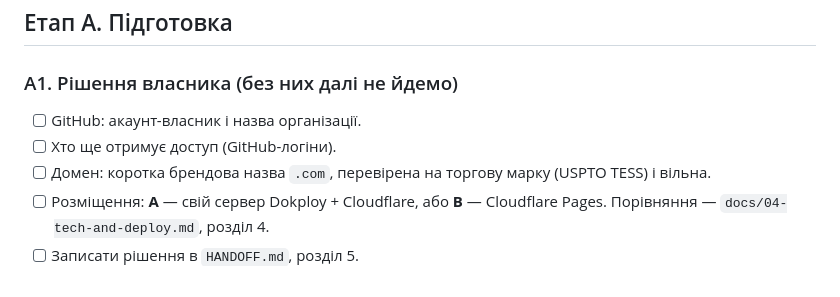
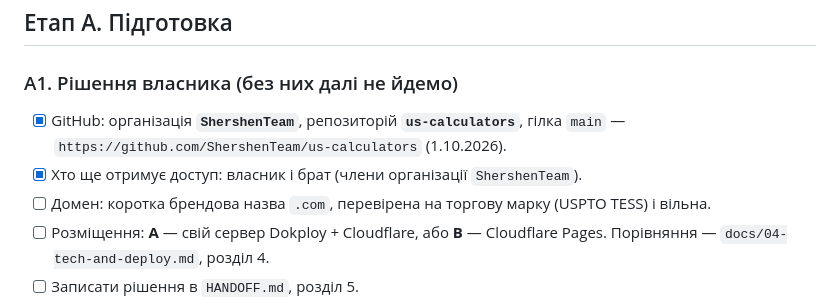
Before and after one commit to ShershenTeam/us-calculators, a Markdown page: docs/10-build-guide.md, the part around the change. Rendered like a GitHub page.

```diff
--- a/docs/10-build-guide.md
+++ b/docs/10-build-guide.md
@@ -34,8 +34,8 @@
 ## Етап A. Підготовка
 
 ### A1. Рішення власника (без них далі не йдемо)
-- [ ] GitHub: акаунт-власник і назва організації.
-- [ ] Хто ще отримує доступ (GitHub-логіни).
+- [x] GitHub: організація **`ShershenTeam`**, репозиторій **`us-calculators`**, гілка `main` — `https://github.com/ShershenTeam/us-calculators` (1.10.2026).
+- [x] Хто ще отримує доступ: власник і брат (члени організації `ShershenTeam`).
 - [ ] Домен: коротка брендова назва `.com`, перевірена на торгову марку (USPTO TESS) і вільна.
 - [ ] Розміщення: **A** — свій сервер Dokploy + Cloudflare, або **B** — Cloudflare Pages. Порівняння — `docs/04-tech-and-deploy.md`, розділ 4.
 - [ ] Записати рішення в `HANDOFF.md`, розділ 5.
```
Also changed, not shown: CLAUDE.md (+10 -1 lines), HANDOFF.md (+1 -1 lines).
